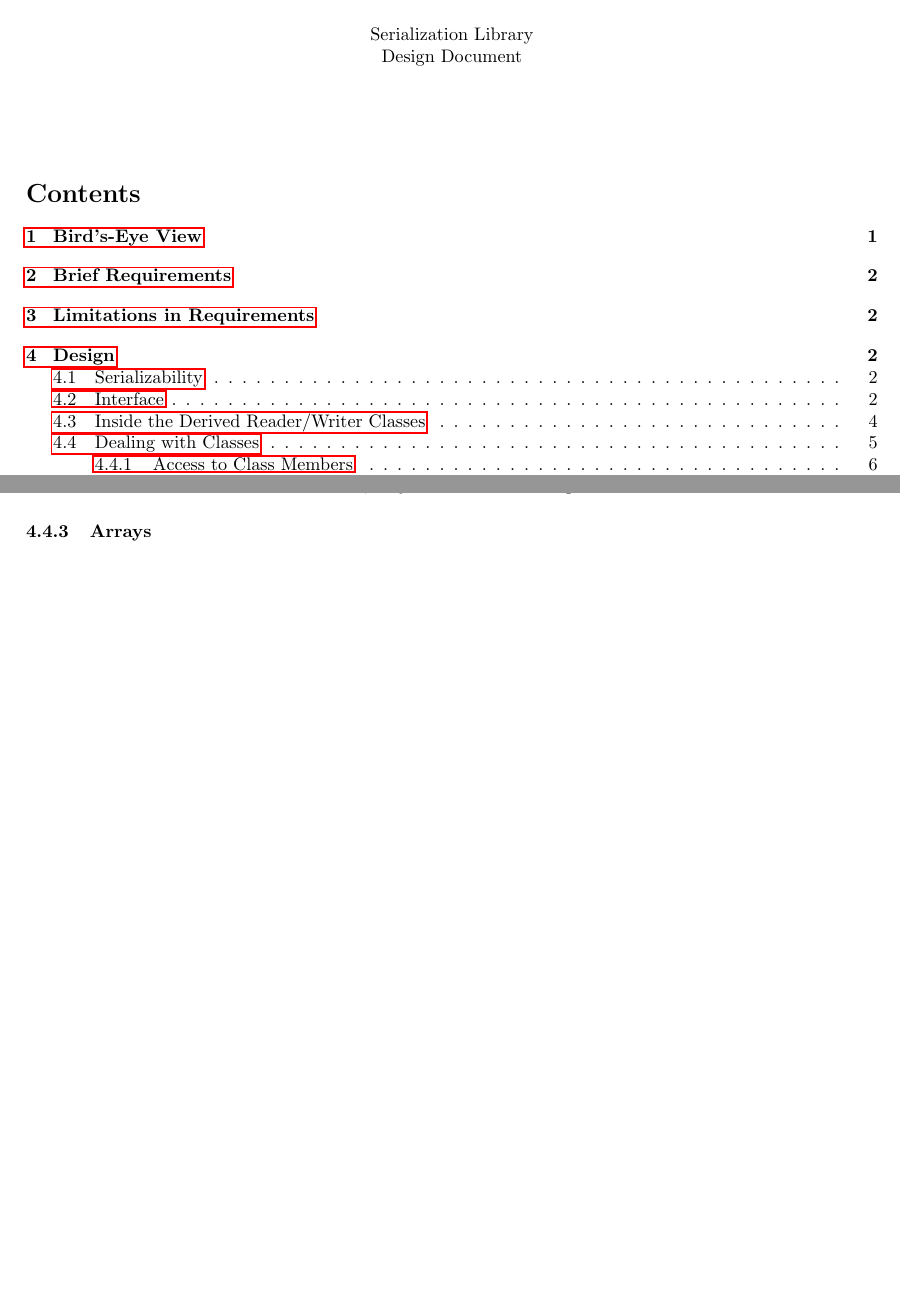
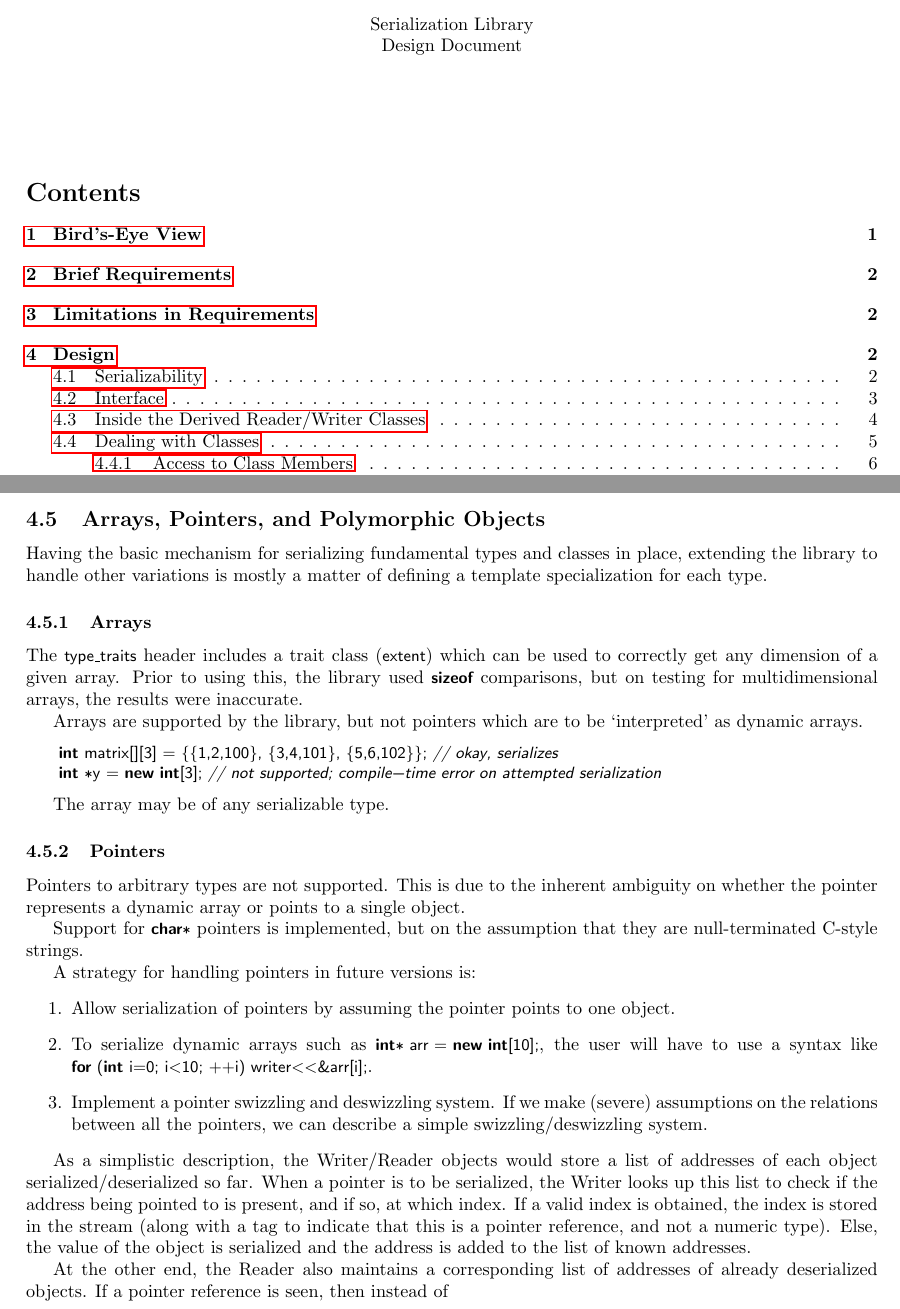
Before and after one commit to vshreyas/serialize, a LaTeX document (tutorial.tex): two parts of pages 1 and 7 of 7 before the commit and two parts of pages 1 and 8 of 8 after it, joined at a grey line, cut so that both start at the same text, the shorter picture padded with empty space. Compiled offline with pdfLaTeX.

Commit message:
Changed design document.

```diff
--- a/tutorial.tex
+++ b/tutorial.tex
@@ -494,8 +494,62 @@ void serialize(Writer & w, const DerivedCls & derived_object)
 The same can be extended to \code{deserialize}, only without the
 \code{const} specifier.
 
+\subsection{Arrays, Pointers, and Polymorphic Objects}
+
+Having the basic mechanism for serializing fundamental types and
+classes in place, extending the library to handle other variations is
+mostly a matter of defining a template specialization for each type.
+
 \subsubsection{Arrays}
 
+The \code{type_traits} header includes a trait class (\code{extent})
+which can be used to correctly get any dimension of a given
+array. Prior to using this, the library used \code{sizeof}
+comparisons, but on testing for multidimensional arrays, the results
+were inaccurate.
 
+Arrays are supported by the library, but not pointers which are to be
+`interpreted' as dynamic arrays.
+
+\begin{lstlisting}
+int matrix[][3] = {{1,2,100}, {3,4,101}, {5,6,102}}; // okay, serializes
+int *y = new int[3]; // not supported; compile-time error on attempted serialization
+\end{lstlisting}
+
+The array may be of any serializable type.
+
+\subsubsection{Pointers}
+
+Pointers to arbitrary types are not supported. This is due to the
+inherent ambiguity on whether the pointer represents a dynamic array
+or points to a single object.
+
+Support for \code{char*} pointers is implemented, but on the
+assumption that they are null-terminated C-style strings.
+
+A strategy for handling pointers in future versions is:
+\begin{enumerate}
+\item Allow serialization of pointers by assuming the pointer points
+  to one object.
+\item To serialize dynamic arrays such as \code{int* arr = new
+    int[10];}, the user will have to use a syntax like \code{for (int
+    i=0; i<10; ++i) writer<<&arr[i];}.
+\item Implement a pointer swizzling and deswizzling system. If we make
+  (severe) assumptions on the relations between all the pointers, we
+  can describe a simple swizzling/deswizzling system.
+\end{enumerate}
+
+As a simplistic description, the Writer/Reader objects would store a
+list of addresses of each object serialized/deserialized so far. When
+a pointer is to be serialized, the Writer looks up this list to check
+if the address being pointed to is present, and if so, at which
+index. If a valid index is obtained, the index is stored in the stream
+(along with a tag to indicate that this is a pointer reference, and
+not a numeric type). Else, the value of the object is serialized and
+the address is added to the list of known addresses.
+
+At the other end, the Reader also maintains a corresponding list of
+addresses of already deserialized objects. If a pointer reference is
+seen, then instead of
 
 \end{document}
```
